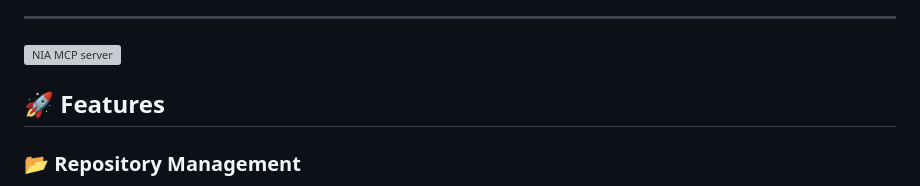
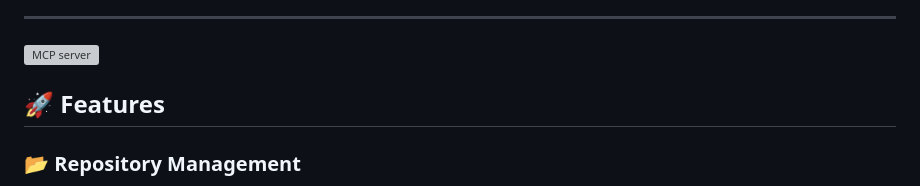
Before and after one commit to NURJAKS/ZOD-mcp-server, a Markdown page: README.md, the part around the change. Rendered like a GitHub page; grey boxes are pictures that could not be loaded.

```diff
--- a/README.md
+++ b/README.md
@@ -14,7 +14,7 @@
 ---
 
 <a href="https://glama.ai/mcp/servers/@your-org/nia-mcp-server">
-  <img width="380" height="200" src="https://glama.ai/mcp/servers/@your-org/nia-mcp-server/badge" alt="NIA MCP server" />
+  <img width="380" height="200" src="https://glama.ai/mcp/servers/@your-org/nia-mcp-server/badge" alt="MCP server" />
 </a>
 
 ## 🚀 Features
```
